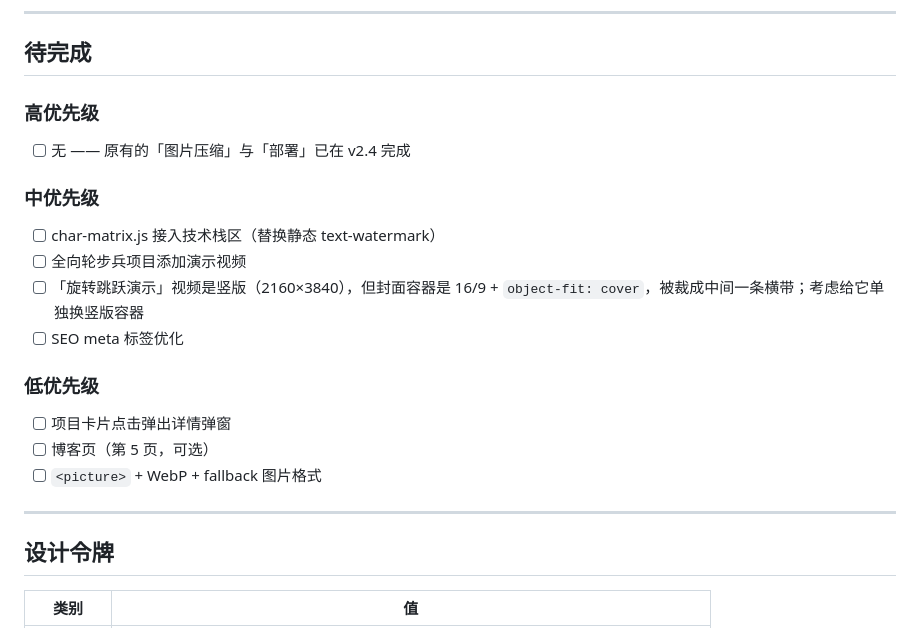
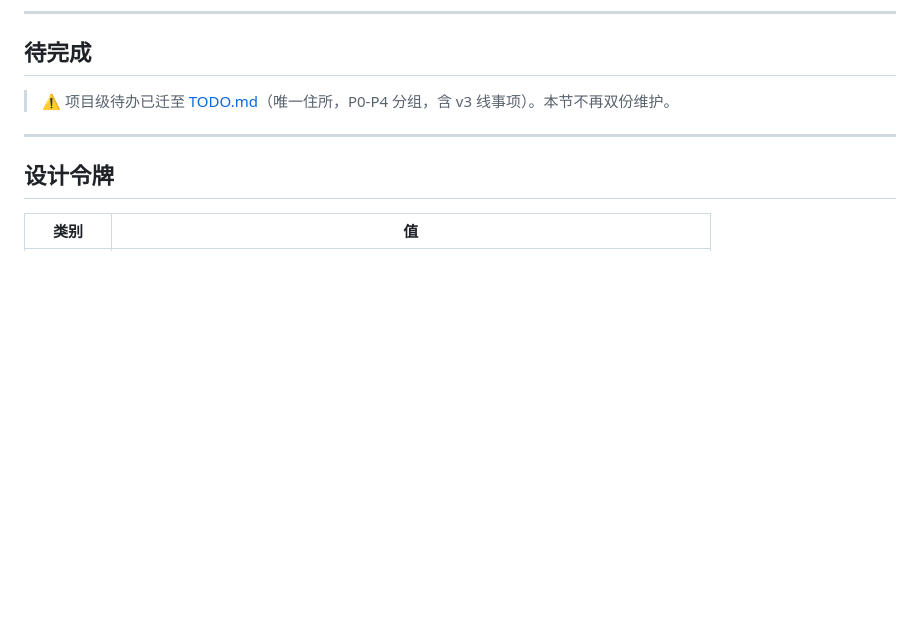
Before and after one commit to Zhouzzw/Zhouzzw_Web, a Markdown page: PROGRESS.md, the part around the change. Drawn GitHub-style; blank space fills up the shorter version.

Commit message:
docs: 新增 TODO.md 项目级待办清单（汇总 v2 待办 + v3 next_steps），PROGRESS.md 待完成节改指 TODO.md

```diff
--- a/PROGRESS.md
+++ b/PROGRESS.md
@@ -85,19 +85,7 @@
 
 ## 待完成
 
-### 高优先级
-- [ ] 无 —— 原有的「图片压缩」与「部署」已在 v2.4 完成
-
-### 中优先级
-- [ ] char-matrix.js 接入技术栈区（替换静态 text-watermark）
-- [ ] 全向轮步兵项目添加演示视频
-- [ ] 「旋转跳跃演示」视频是竖版（2160×3840），但封面容器是 16/9 + `object-fit: cover`，被裁成中间一条横带；考虑给它单独换竖版容器
-- [ ] SEO meta 标签优化
-
-### 低优先级
-- [ ] 项目卡片点击弹出详情弹窗
-- [ ] 博客页（第 5 页，可选）
-- [ ] `<picture>` + WebP + fallback 图片格式
+> ⚠️ 项目级待办已迁至 [TODO.md](TODO.md)（唯一住所，P0-P4 分组，含 v3 线事项）。本节不再双份维护。
 
 ---
 
```
Also changed, not shown: TODO.md (added, +88 -0 lines).
